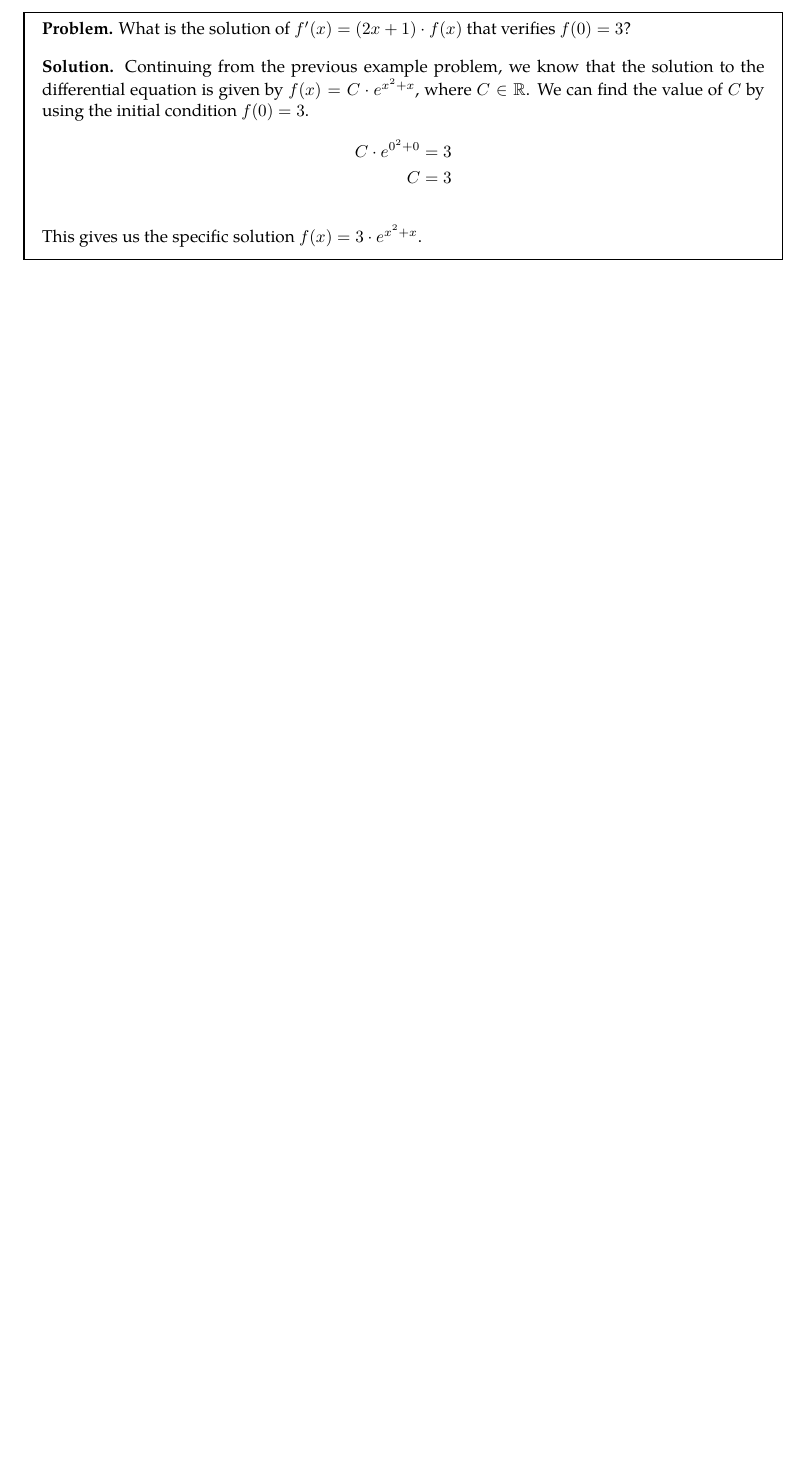
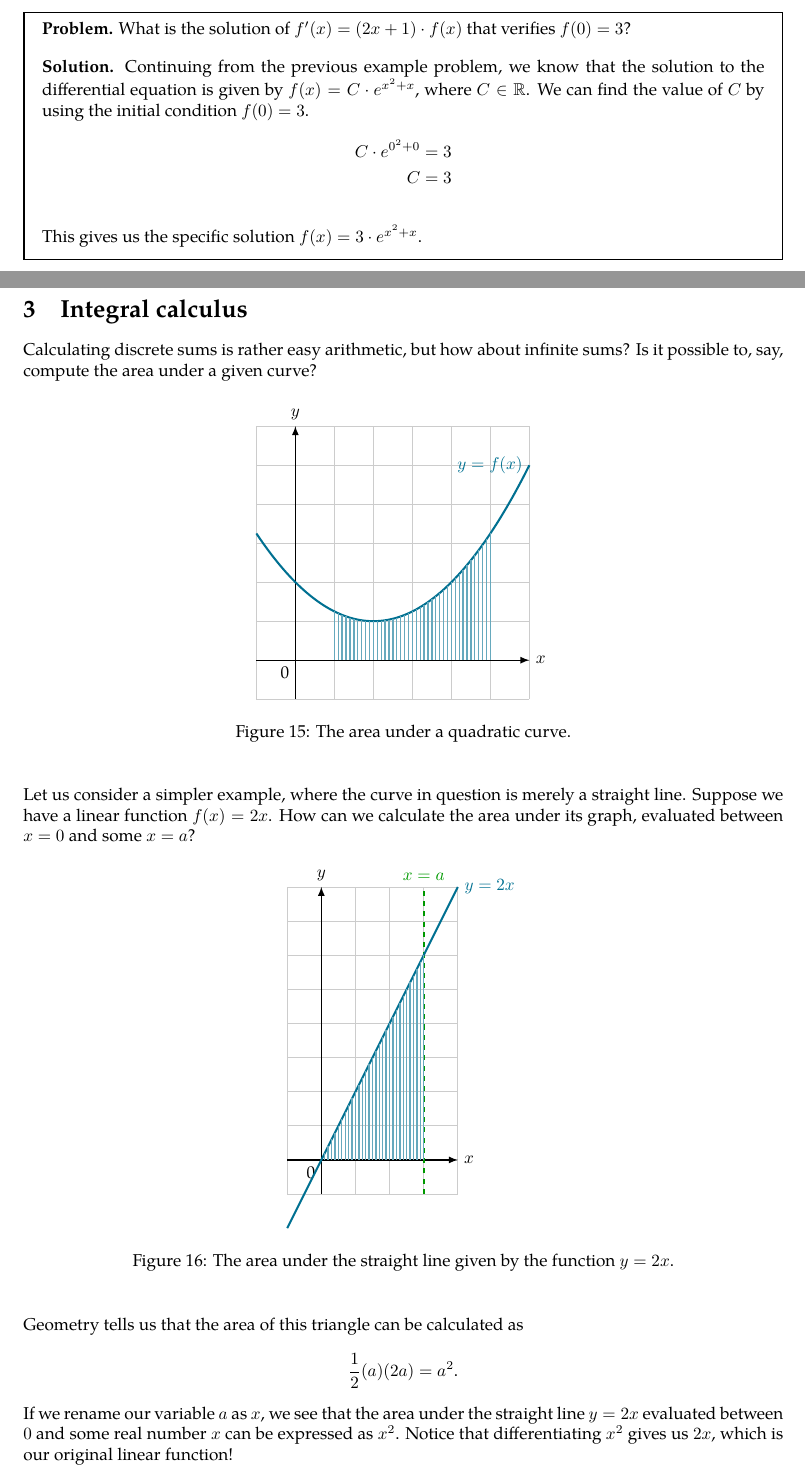
Before and after one commit to raphaellith/IntroductoryMathematicsForComputerScienceNotes, a LaTeX document (main.tex, which reads Sections/07_IntegralCalculus.tex): part of page 19 of 19 before the commit and two parts of pages 19 and 20 of 23 after it, the two joined at a grey line, cut so that both start at the same text, the shorter picture padded with empty space. The pictures show the PDF file main.pdf that the author committed with the source.

Commit message:
completed indefinite integration

```diff
--- a/Sections/07_IntegralCalculus.tex
+++ b/Sections/07_IntegralCalculus.tex
@@ -0,0 +1,61 @@
+\section{Integral calculus}
+
+Calculating discrete sums is rather easy arithmetic, but how about infinite sums? Is it possible to, say, compute the area under a given curve?
+
+\begin{figure}[H]
+    \centering
+
+    \begin{tikzpicture}[scale=0.8]
+        \draw[thin,gray!40] (-1,-1) grid (6, 6);
+        \draw[thick, ->, >=latex] (-1,0)--(6,0) node[right]{\(x\)};
+        \draw[thick, ->, >=latex] (0,-1)--(0,6) node[above]{\(y\)};
+        \draw (0, 0) node[below left] {0};
+
+        \draw [MidnightBlue, very thick, domain=-1:6, samples=100] plot (\x,{0.25*(\x-2)^2+1}) node[left, MidnightBlue] {\(y = f(x)\)};
+
+        \foreach \x in {1,1.1,...,5.1} {
+            \draw[MidnightBlue!60, thick] (\x, 0) -- (\x, {0.25*(\x-2)^2+1});
+        }
+
+    \end{tikzpicture}
+
+    \caption{The area under a quadratic curve.}
+    \label{fig:Ch07-area-under-quadratic-curve}
+\end{figure}
+
+
+
+
+Let us consider a simpler example, where the curve in question is merely a straight line. Suppose we have a linear function \(f(x) = 2x\). How can we calculate the area under its graph, evaluated between \(x = 0\) and some \(x = a\)?
+
+
+
+\begin{figure}[H]
+    \centering
+
+    \begin{tikzpicture}[scale=0.7]
+        \draw[thin,gray!40] (-1,-1) grid (4, 8);
+        \draw[thick, ->, >=latex] (-1,0)--(4,0) node[right]{\(x\)};
+        \draw[thick, ->, >=latex] (0,-1)--(0,8) node[above]{\(y\)};
+        \draw (0, 0) node[below left] {0};
+
+        \draw[OliveGreen, dashed, very thick] (3, -1) -- (3, 8) node[above] {\(x = a\)};
+
+        \draw [MidnightBlue, very thick, domain=-1:4, samples=100] plot (\x,{2*\x}) node[right, MidnightBlue] {\(y = 2x\)};
+
+        \foreach \x in {0,0.1,...,3.1} {
+            \draw[MidnightBlue!60, thick] (\x, 0) -- (\x, {2*\x});
+        }
+    \end{tikzpicture}
+
+    \caption{The area under the straight line given by the function \(y = 2x\).}
+    \label{fig:Ch07-area-under-line}
+\end{figure}
+
+
+
+Geometry tells us that the area of this triangle can be calculated as
+%
+\[\frac{1}{2} (a)(2a) = a^2\text{.}\]
+%
+If we rename our variable \(a\) as \(x\), we see that the area under the straight line \(y = 2x\) evaluated between \(0\) and some real number \(x\) can be expressed as \(x^2\). Notice that differentiating \(x^2\) gives us \(2x\), which is our original linear function!
@@ -0,0 +72 @@
+\[x^2 \;\;{\color{BrickRed}\rightleftarrows}\;\; 2x\]
@@ -0,0 +139,2 @@
+    &= \frac{2}{3} u^{\frac{3}{2}} + C\\
+    &= \frac{2}{3} (x^2 + 1)^{\frac{3}{2}} + C
@@ -0,0 +160,5 @@
+\[\int x \cos{x} \,dx\]
+
+We know that
+%
+\[\frac{d}{dx} \sin{x} = \cos{x}\]
@@ -0,0 +172,7 @@
+\[\int x \cos{x} \,dx = \int x \,d(\sin{x})\]
+%
+but now we're stuck.
+
+Fortunately, integration by parts tells us that whenever we have an integral of the form
+%
+\[\int f(x) \,d(g(x))\]
```
Also changed, not shown: main.tex (+1 -0 lines), main.pdf, Sections/07_IntegralCalculus.tex (120 more changed lines), 5 other files.
